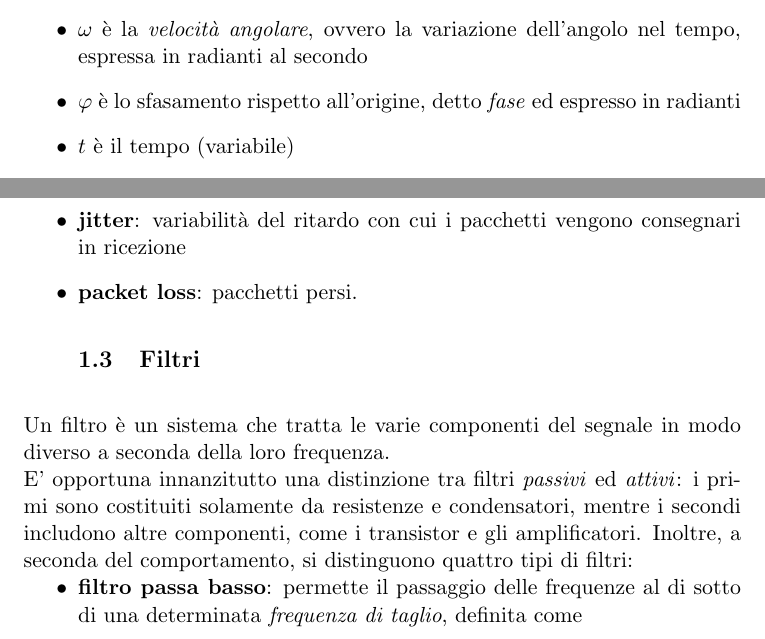
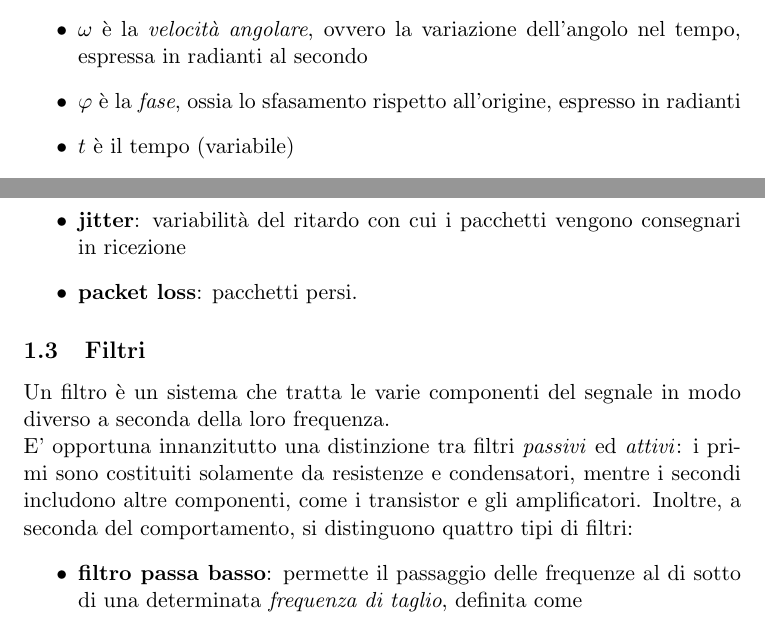
Before and after one commit to dis-org/Ragnatele, a LaTeX document (networking.tex): two parts of pages 11 and 13 of 63, joined at a grey line, cut so that both start at the same text. Compiled offline with pdfLaTeX.

Commit message:
Mini-correzione.

```diff
--- a/networking.tex
+++ b/networking.tex
@@ -138,7 +138,7 @@ Si dice \textit{segnale} una grandezza fisica variabile nel tempo corrispondente
 \item $u$ è l'ampiezza istantanea
 \item $U$ è l'ampiezza massima
 \item $\omega $ è la \textit{velocità angolare}, ovvero la variazione dell'angolo nel tempo, espressa in radianti al secondo
-\item $\varphi $ è lo sfasamento rispetto all'origine, detto \textit{fase} ed espresso in radianti
+\item $\varphi $ è la \textit{fase}, ossia lo sfasamento rispetto all'origine, espresso in radianti
 \item $t$ è il tempo (variabile)
 \item $T$ è l'intervallo di tempo (in secondi) impiegato dall'onda per tornare allo stesso livello d'intensità, detto \textit{periodo}.
 \item $1/T=f$ è detta \textit{frequenza}, misurata in Hz ($1/s $)\\\\
@@ -180,9 +180,9 @@ Come già accennato in precedenza, é lo strato fisico che determina in larga pa
 \subsubsection{Criteri di valutazione in base all'affidabilità}
 \item \textbf{jitter}: variabilità del ritardo con cui i pacchetti vengono consegnari in ricezione
 \item \textbf{packet loss}: pacchetti persi.
+\end{itemize}
 
 \sub{Filtri}
-\end{itemize}
 Un filtro è un sistema che tratta le varie componenti del segnale in modo diverso a seconda della loro frequenza.
 \\E' opportuna innanzitutto una distinzione tra filtri \textit{passivi} ed \textit{attivi}: i primi sono costituiti solamente da resistenze e condensatori, mentre i secondi includono altre componenti, come i transistor e gli amplificatori. Inoltre, a seconda del comportamento, si distinguono quattro tipi di filtri:
 \begin{itemize}
```
Also changed, not shown: networking.tex (2 more changed lines).
